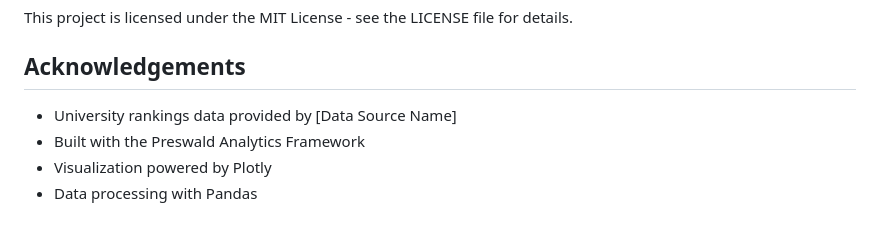
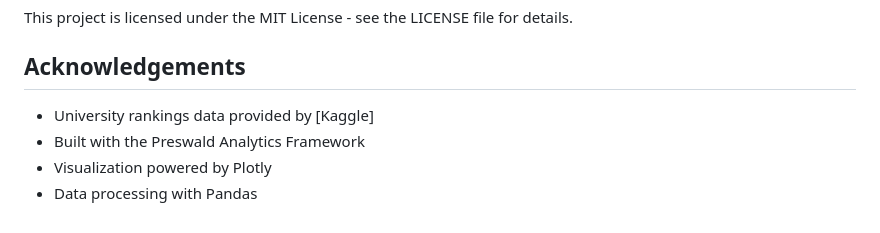
Before and after one commit to PranavMishra28/preswald-project, a Markdown page: README.md, the part around the change. Drawn GitHub-style.

```diff
--- a/README.md
+++ b/README.md
@@ -213,7 +213,7 @@ This project is licensed under the MIT License - see the LICENSE file for detail
 
 ## Acknowledgements
 
-- University rankings data provided by [Data Source Name]
+- University rankings data provided by [Kaggle]
 - Built with the Preswald Analytics Framework
 - Visualization powered by Plotly
 - Data processing with Pandas
```
